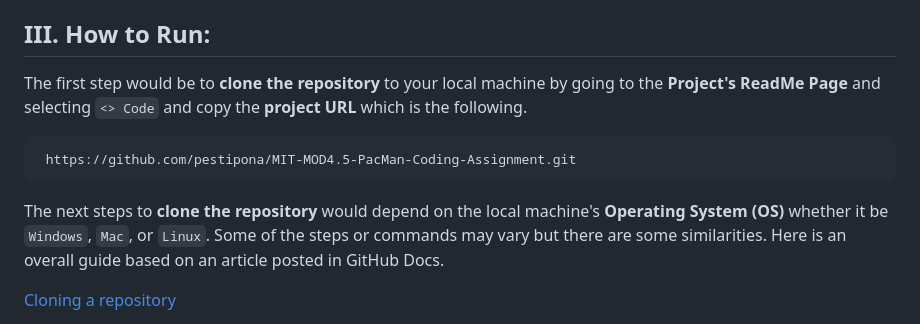
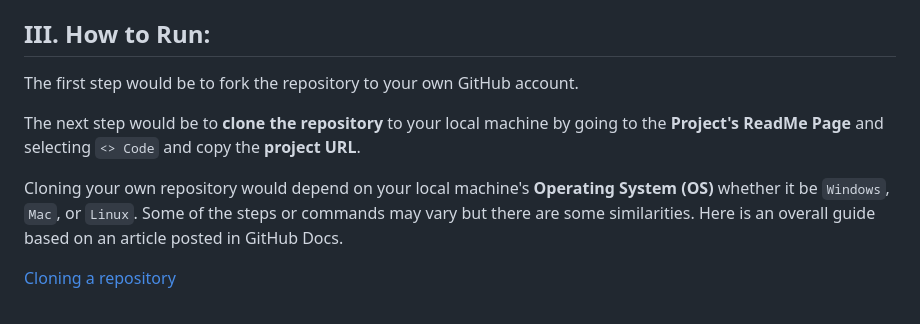
Before and after one commit to pestipona/PacMen-Exercise, a Markdown page: README.md, the part around the change. Drawn GitHub-style.

Commit message:
Added README.md to GitHub

````diff
--- a/README.md
+++ b/README.md
@@ -22,13 +22,11 @@ As you can see **both methods** can be used in this program which would give the
 
 ## III. How to Run:
 
-The first step would be to **clone the repository** to your local machine by going to the **Project's ReadMe Page** and selecting ```<> Code``` and copy the **project URL** which is the following.
+The first step would be to fork the repository to your own GitHub account.
 
-```text
- https://github.com/pestipona/MIT-MOD4.5-PacMan-Coding-Assignment.git
-```
+The next step would be to **clone the repository** to your local machine by going to the **Project's ReadMe Page** and selecting ```<> Code``` and copy the **project URL**.
 
-The next steps to **clone the repository** would depend on the local machine's **Operating System (OS)** whether it be ```Windows```, ```Mac```, or ```Linux```. Some of the steps or commands may vary but there are some similarities. Here is an overall guide based on an article posted in GitHub Docs.
+Cloning your own repository would depend on your local machine's **Operating System (OS)** whether it be ```Windows```, ```Mac```, or ```Linux```. Some of the steps or commands may vary but there are some similarities. Here is an overall guide based on an article posted in GitHub Docs.
 
 [Cloning a repository](https://docs.github.com/en/repositories/creating-and-managing-repositories/cloning-a-repository?platform=linux)
 
````
